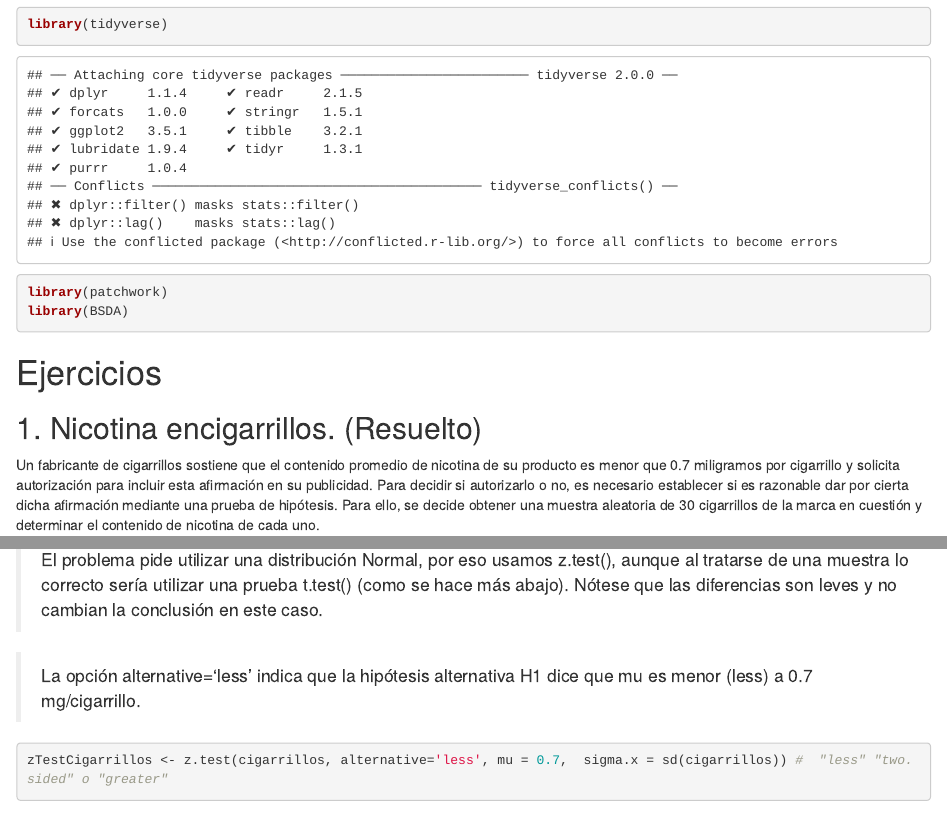
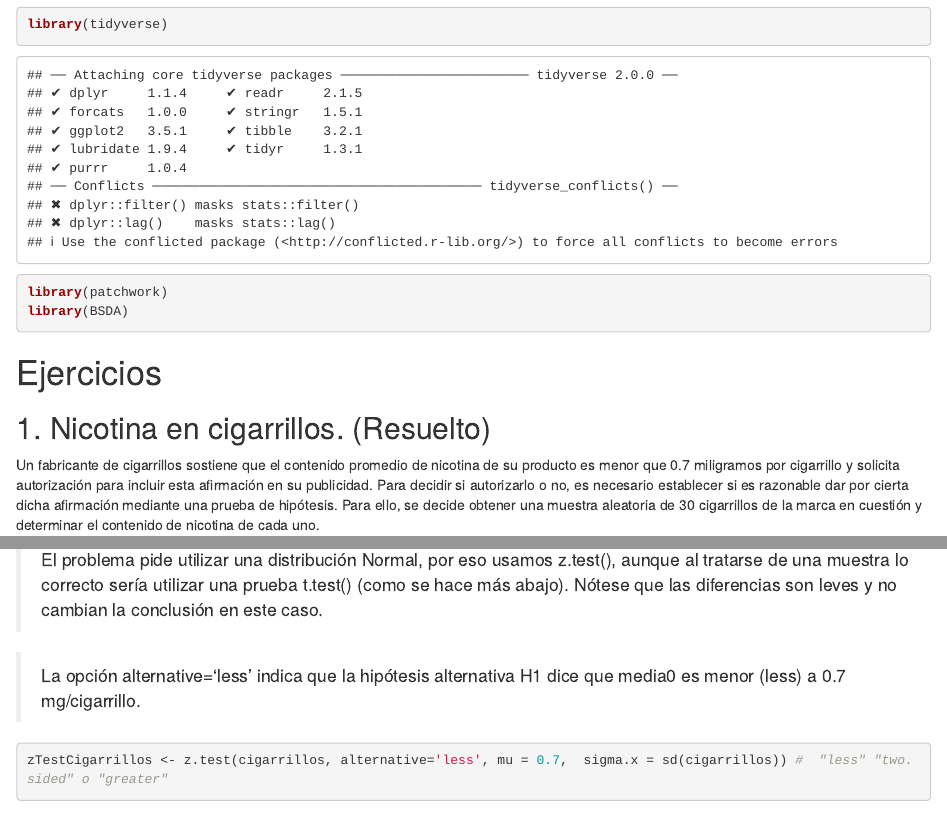
Before and after one commit to RafaMac1970/ISETA-Sistemas-Estadistica-2024, an R Markdown document (20 - Ejercicios - Test de Hipotesis.Rmd): the page in a window 1100 px wide, from 140 px down, and a second part further down, joined at a grey line. Rendered offline with R 4.5, knitr and Pandoc, with nearby package versions; some code elsewhere in the file could not run offline.

Commit message:
Pruebas de Hipótesis, actualización

````diff
--- a/20 - Ejercicios - Test de Hipotesis.Rmd
+++ b/20 - Ejercicios - Test de Hipotesis.Rmd
@@ -17,7 +17,7 @@ library(BSDA)
 
 # Ejercicios
 
-## 1. Nicotina encigarrillos. (Resuelto)
+## 1. Nicotina en cigarrillos. (Resuelto)
 
 Un fabricante de cigarrillos sostiene que el contenido promedio de nicotina de su producto es menor que 0.7 miligramos por cigarrillo y solicita autorización para incluir esta afirmación en su publicidad. Para decidir si autorizarlo o no, es necesario establecer si es razonable dar por cierta dicha afirmación mediante una prueba de hipótesis. Para ello, se decide obtener una muestra aleatoria de 30 cigarrillos de la marca en cuestión y determinar el contenido de nicotina de cada uno.
 
@@ -66,7 +66,7 @@ pNicotinaAlta
 
 > El problema pide utilizar una distribución Normal, por eso usamos z.test(), aunque al tratarse de una muestra lo correcto sería utilizar una prueba t.test() (como se hace más abajo). Nótese que las diferencias son leves y no cambian la conclusión en este caso.
 
-> La opción alternative='less' indica que la hipótesis alternativa H1 dice que mu es menor (less) a 0.7 mg/cigarrillo.
+> La opción alternative='less' indica que la hipótesis alternativa H1 dice que media0 es menor (less) a 0.7 mg/cigarrillo.
 
 ```{r}
 zTestCigarrillos <- z.test(cigarrillos, alternative='less', mu = 0.7,  sigma.x = sd(cigarrillos)) #  "less" "two.sided" o "greater"
````
